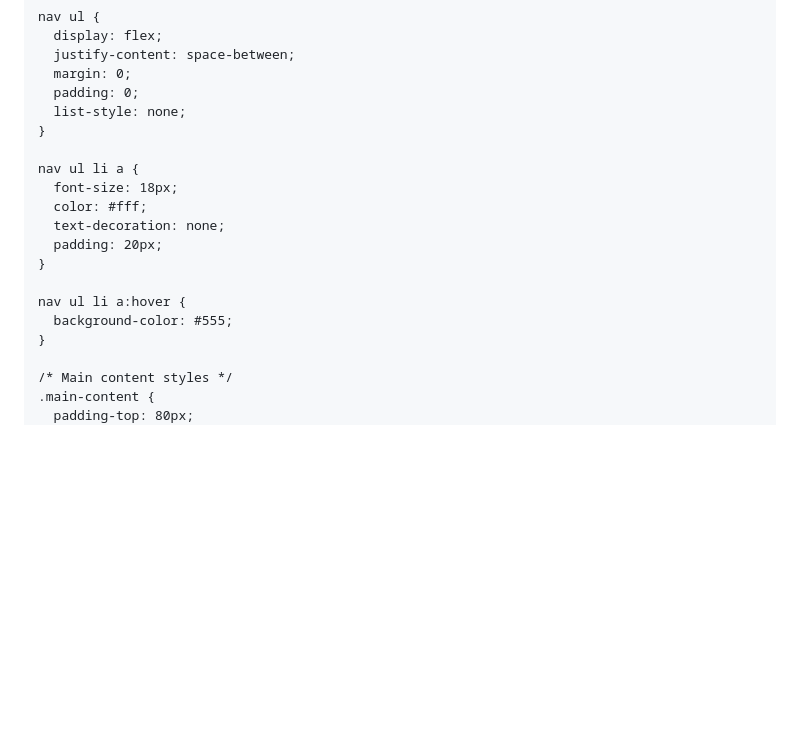
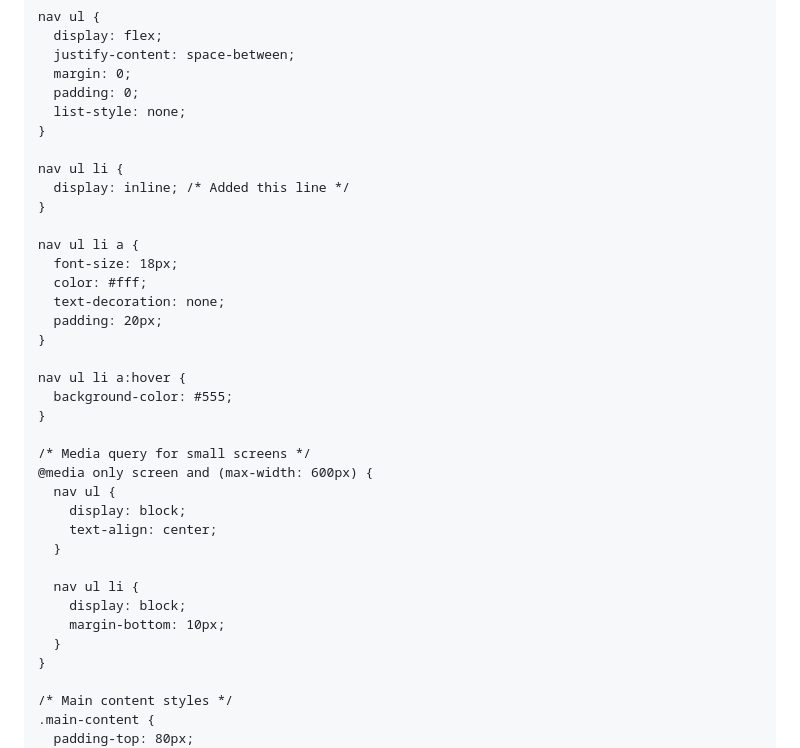
Before and after one commit to WhyJam/WhyJam.github.io, a Markdown page: README.md, the part around one of its changes. GitHub-like rendering; blank space fills up the shorter version.

```diff
--- a/README.md
+++ b/README.md
@@ -71,6 +71,10 @@
       list-style: none;
     }
 
+    nav ul li {
+      display: inline; /* Added this line */
+    }
+
     nav ul li a {
       font-size: 18px;
       color: #fff;
@@ -80,6 +84,19 @@
 
     nav ul li a:hover {
       background-color: #555;
+    }
+
+    /* Media query for small screens */
+    @media only screen and (max-width: 600px) {
+      nav ul {
+        display: block;
+        text-align: center;
+      }
+
+      nav ul li {
+        display: block;
+        margin-bottom: 10px;
+      }
     }
 
     /* Main content styles */
```
Also changed, not shown: other parts of README.md (+6 -9 lines).
